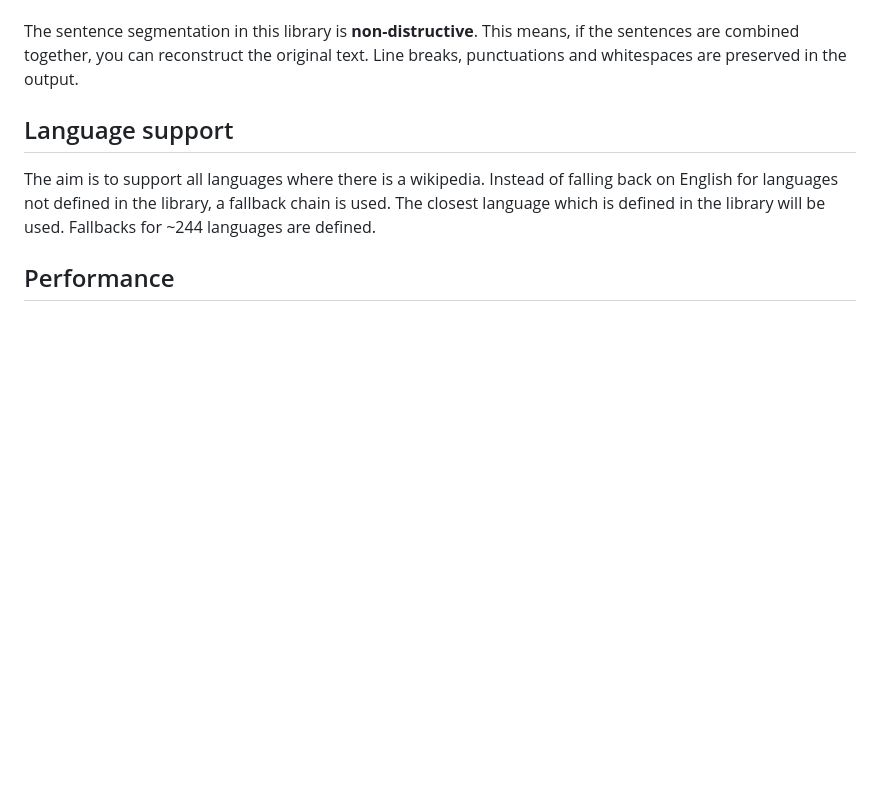
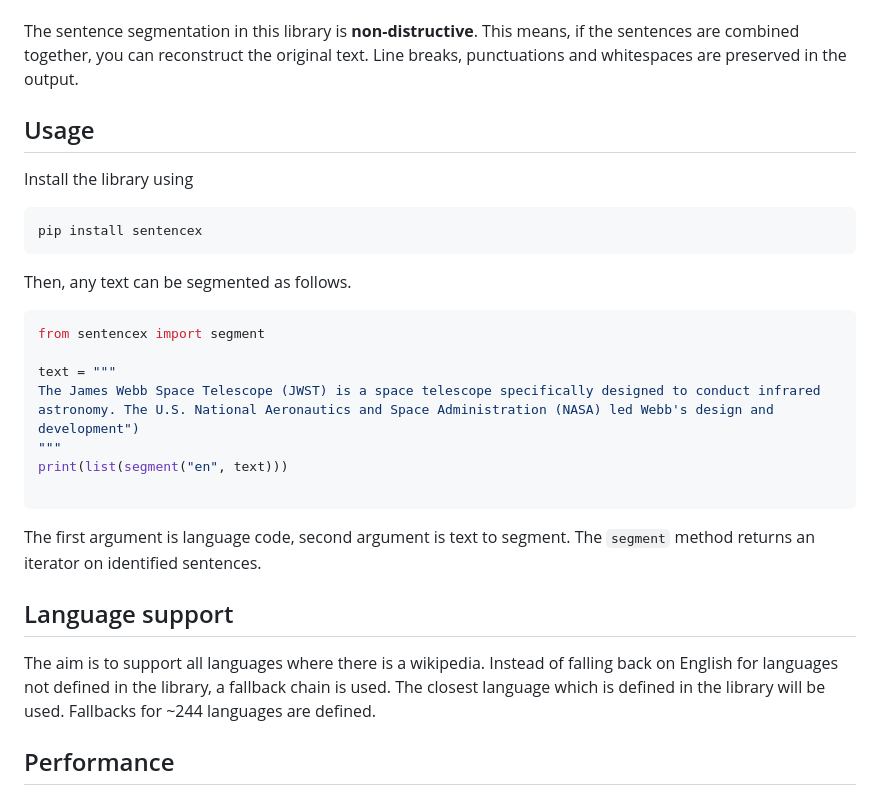
Before and after one commit to wikimedia/sentencex, a Markdown page: README.md, the part around the change. Drawn GitHub-style; blank space fills up the shorter version.

Commit message:
docs: Add usage instruction

````diff
--- a/README.md
+++ b/README.md
@@ -26,6 +26,28 @@ The accurate splitting of this sentence is
 However, to achieve this level precision, complex rules need to be added and it could create side effects. Instead, if we just don't segment between `I. Did`, it is ok for most of downstream applications.
 
 The sentence segmentation in this library is **non-distructive**. This means, if the sentences are combined together, you can reconstruct the original text. Line breaks, punctuations and whitespaces are preserved in the output.
+
+## Usage
+
+Install the library using
+
+```bash
+pip install sentencex
+```
+
+Then, any text can be segmented as follows.
+
+```python
+from sentencex import segment
+
+text = """
+The James Webb Space Telescope (JWST) is a space telescope specifically designed to conduct infrared astronomy. The U.S. National Aeronautics and Space Administration (NASA) led Webb's design and development")
+"""
+print(list(segment("en", text)))
+
+```
+
+The first argument is language code, second argument is text to segment. The `segment` method returns an iterator on identified sentences.
 
 ## Language support
 
````
